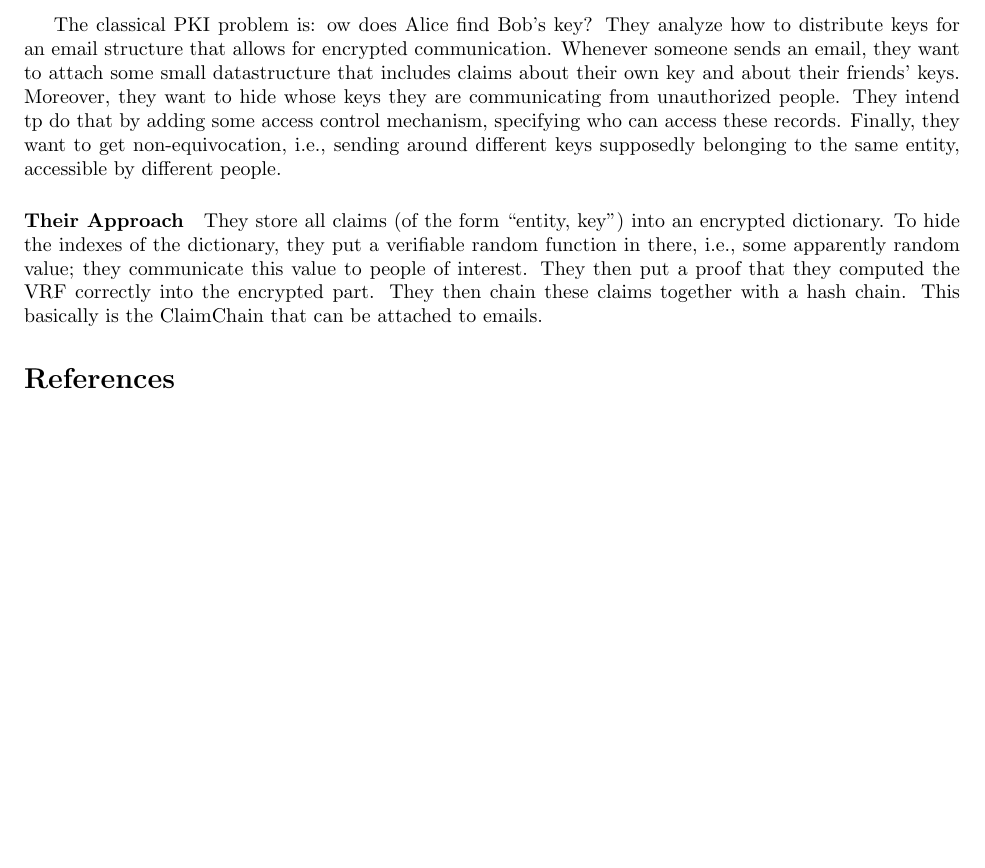
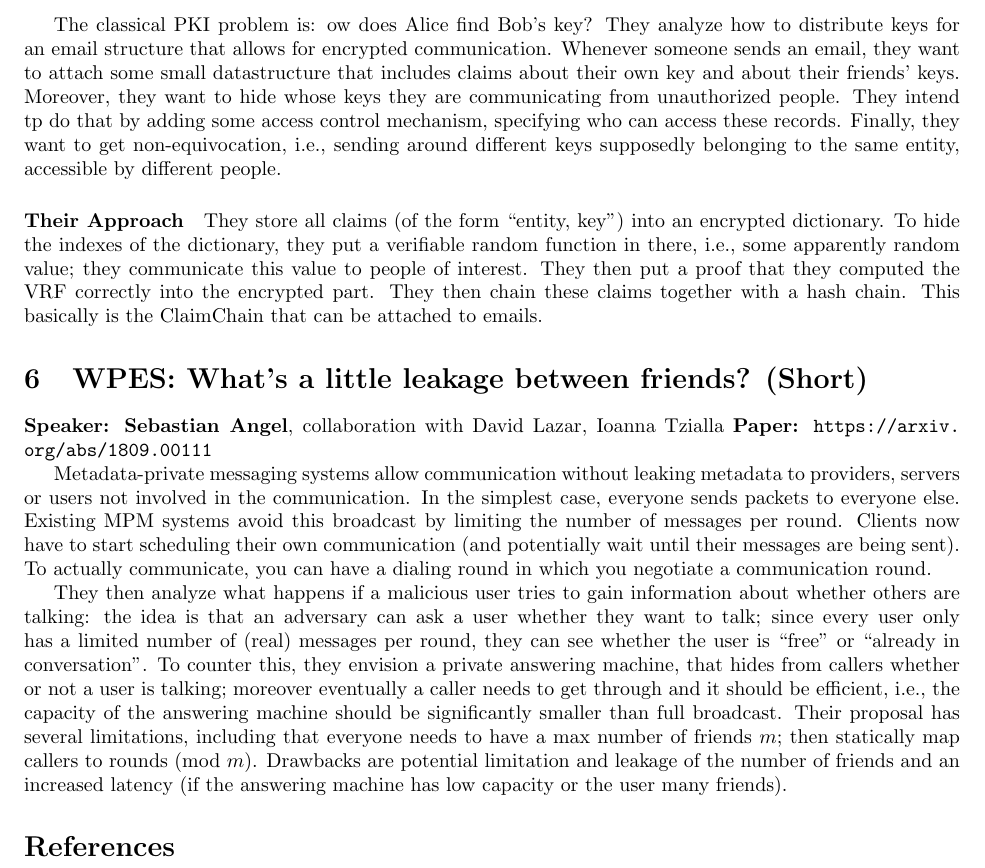
Before and after one commit to sebastianmeiser/CCS-talks, a LaTeX paper (ccs-talks.tex): part of page 4 of 4, cut so that both start at the same text, the shorter picture padded with empty space. Compiled offline with pdfLaTeX.

Commit message:
Added "What's a little leakage between friends?"

```diff
--- a/ccs-talks.tex
+++ b/ccs-talks.tex
@@ -161,6 +161,18 @@ They analyze how to distribute keys for an email structure that allows for encry
 They store all claims (of the form ``entity, key'') into an encrypted dictionary. To hide the indexes of the dictionary, they put a verifiable random function in there, i.e., some apparently random value; they communicate this value to people of interest. They then put a proof that they computed the VRF correctly into the encrypted part. They then chain these claims together with a hash chain. This basically is the ClaimChain that can be attached to emails.
 
 
+\section{WPES: What's a little leakage between friends? (Short)}
+\noindent\textbf{Speaker: Sebastian Angel}, collaboration with David Lazar, Ioanna Tzialla
+\noindent\textbf{Paper: \url{https://arxiv.org/abs/1809.00111}}
+
+Metadata-private messaging systems allow communication without leaking metadata to providers, servers or users not involved in the communication. In the simplest case, everyone sends packets to everyone else. Existing MPM systems avoid this broadcast by limiting the number of messages per round. Clients now have to start scheduling their own communication (and potentially wait until their messages are being sent). To actually communicate, you can have a dialing round in which you negotiate a communication round.
+
+They then analyze what happens if a malicious user tries to gain information about whether others are talking: the idea is that an adversary can ask a user whether they want to talk; since every user only has a limited number of (real) messages per round, they can see whether the user is ``free'' or ``already in conversation''. To counter this, they envision a private answering machine, that hides from callers whether or not a user is talking; moreover eventually a caller needs to get through and it should be efficient, i.e., the capacity of the answering machine should be significantly smaller than full broadcast. Their proposal has several limitations, including that everyone needs to have a max number of friends $m$; then statically map callers to rounds (mod $m$). Drawbacks are potential limitation and leakage of the number of friends and an increased latency (if the answering machine has low capacity or the user many friends).
+
+
+
+
+
 
 
 \bibliography{adp}
```
Also changed, not shown: ccs-talks.pdf.
